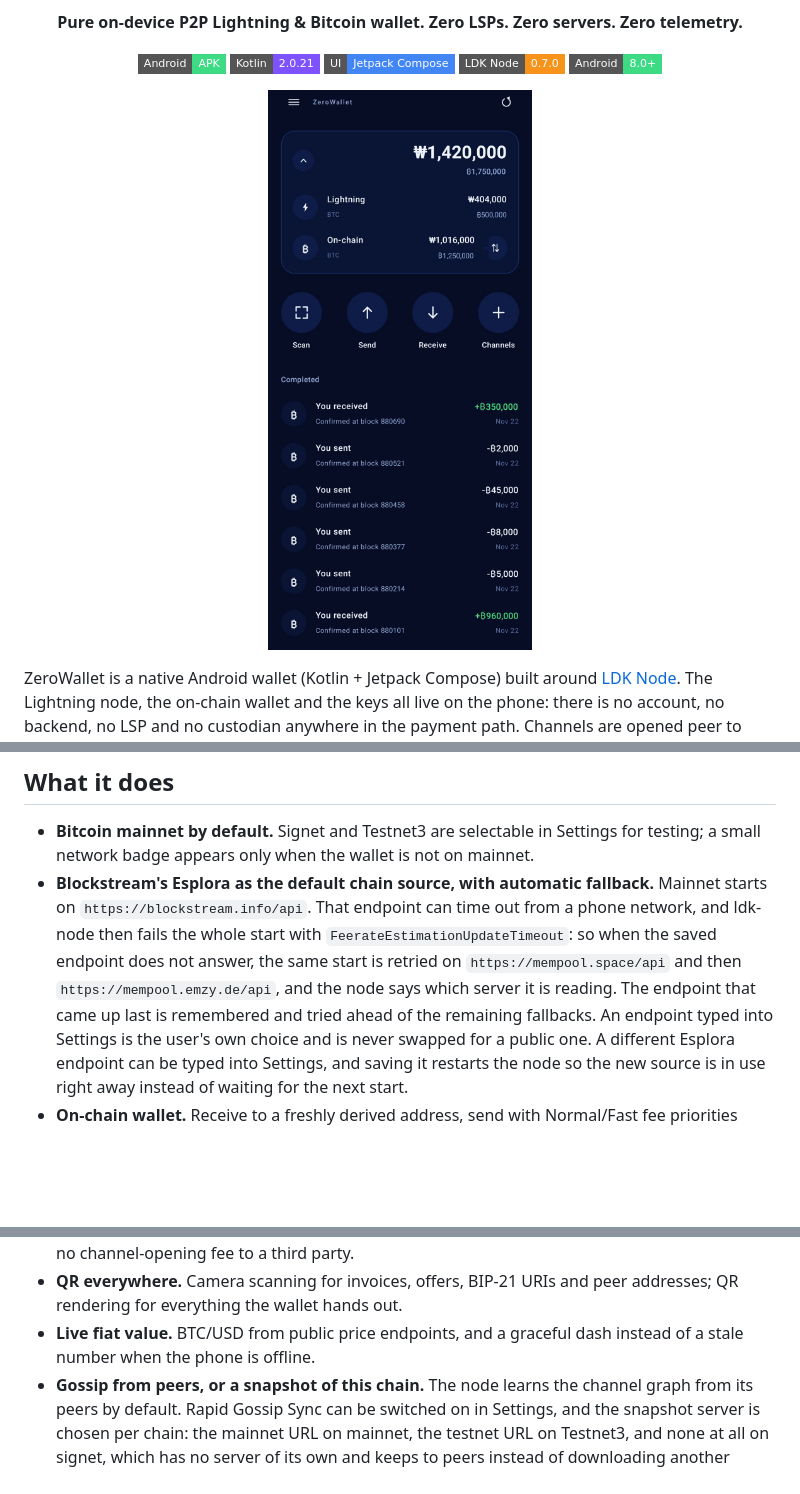
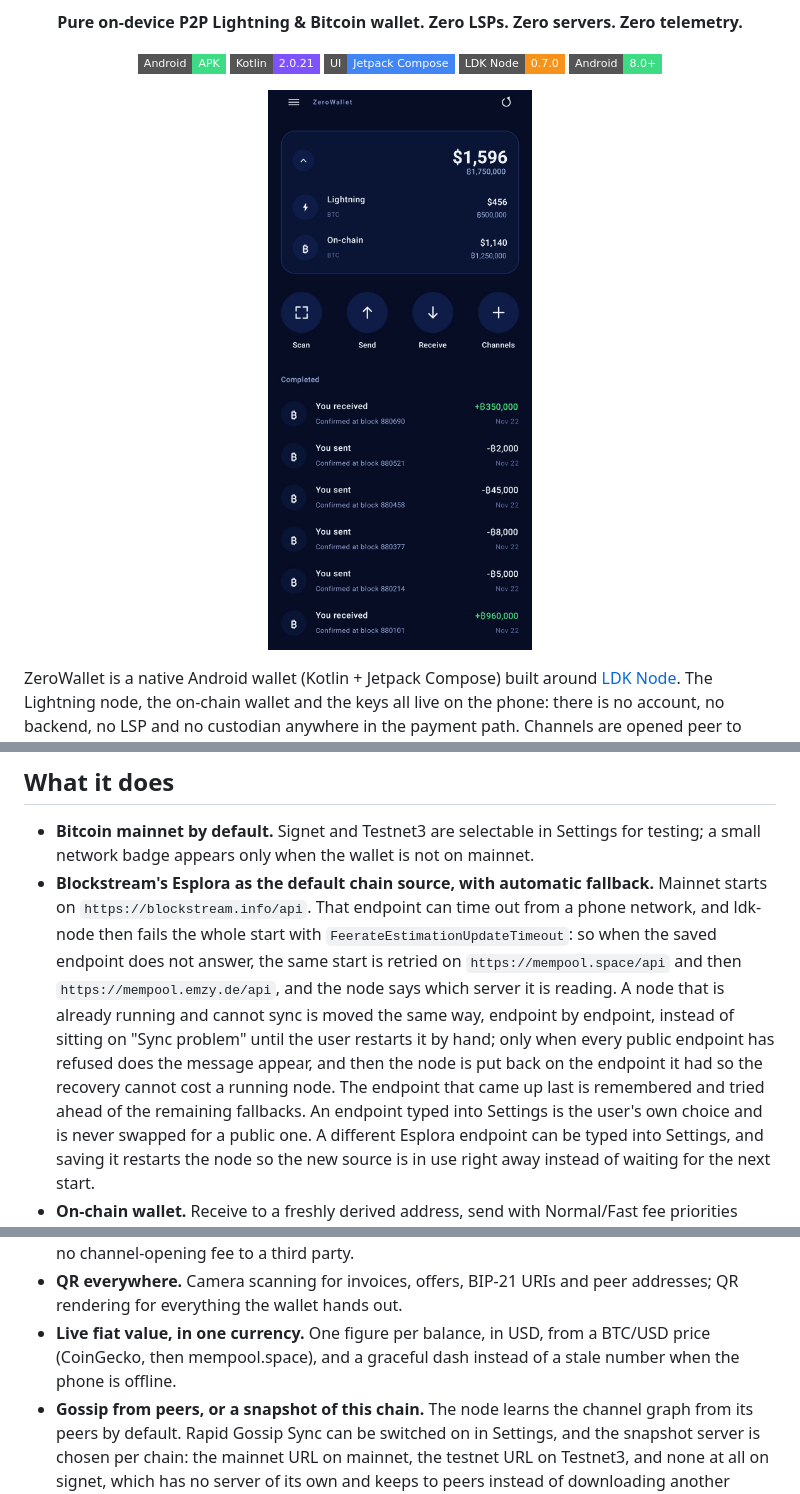
Before and after one commit to CoreJBH/zerowallet, a Markdown page: README.md, 3 parts joined by grey strips. Drawn GitHub-style; pictures changed too: docs/preview.jpg; badges without logos; blank space fills up the shorter version.

```diff
--- a/README.md
+++ b/README.md
@@ -58,8 +58,12 @@ alone, so the same file opens in either app. Once restored, the old app can be u
   starts on `https://blockstream.info/api`. That endpoint can time out from a phone network,
   and ldk-node then fails the whole start with `FeerateEstimationUpdateTimeout`: so when the
   saved endpoint does not answer, the same start is retried on `https://mempool.space/api`
-  and then `https://mempool.emzy.de/api`, and the node says which server it is reading. The
-  endpoint that came up last is remembered and tried ahead of the remaining fallbacks. An
+  and then `https://mempool.emzy.de/api`, and the node says which server it is reading. A
+  node that is already running and cannot sync is moved the same way, endpoint by endpoint,
+  instead of sitting on "Sync problem" until the user restarts it by hand; only when every
+  public endpoint has refused does the message appear, and then the node is put back on the
+  endpoint it had so the recovery cannot cost a running node. The endpoint that came up last
+  is remembered and tried ahead of the remaining fallbacks. An
   endpoint typed into Settings is the user's own choice and is never swapped for a public
   one. A different Esplora endpoint can be typed into Settings, and saving it restarts the
   node so the new source is in use right away instead of waiting for the next start.
@@ -83,8 +87,9 @@ alone, so the same file opens in either app. Once restored, the old app can be u
   channel service, no channel-opening fee to a third party.
 - **QR everywhere.** Camera scanning for invoices, offers, BIP-21 URIs and peer addresses;
   QR rendering for everything the wallet hands out.
-- **Live fiat value.** BTC/USD from public price endpoints, and a
-  graceful dash instead of a stale number when the phone is offline.
+- **Live fiat value, in one currency.** One figure per balance, in USD, from a BTC/USD price
+  (CoinGecko, then mempool.space), and a graceful dash instead of a stale number when the
+  phone is offline.
 - **Gossip from peers, or a snapshot of this chain.** The node learns the channel graph from
   its peers by default. Rapid Gossip Sync can be switched on in Settings, and the snapshot
   server is chosen per chain: the mainnet URL on mainnet, the testnet URL on Testnet3, and
```
Also changed, not shown: other parts of README.md (+2 -1 lines), 3 other files.
